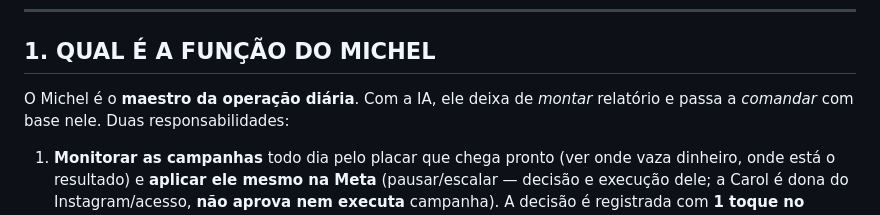
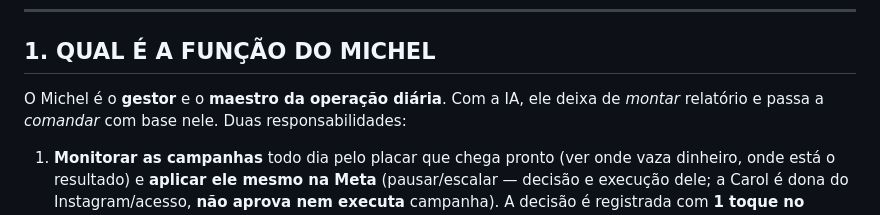
Before and after one commit to comercialbrunokatzer-boop/Sugiro-katzer-trafego-, a Markdown page: FUNCAO-MICHEL-IA.md, the part around the change. GitHub-like rendering.

```diff
--- a/FUNCAO-MICHEL-IA.md
+++ b/FUNCAO-MICHEL-IA.md
@@ -13,7 +13,7 @@
 ---
 
 ## 1. QUAL É A FUNÇÃO DO MICHEL
-O Michel é o **maestro da operação diária**. Com a IA, ele deixa de *montar* relatório e passa a
+O Michel é o **gestor** e o **maestro da operação diária**. Com a IA, ele deixa de *montar* relatório e passa a
 *comandar* com base nele. Duas responsabilidades:
 
 1. **Monitorar as campanhas** todo dia pelo placar que chega pronto (ver onde vaza dinheiro, onde
```
Also changed, not shown: AUTONOMIA-MICHEL-TRAFEGO.md (+3 -1 lines).
